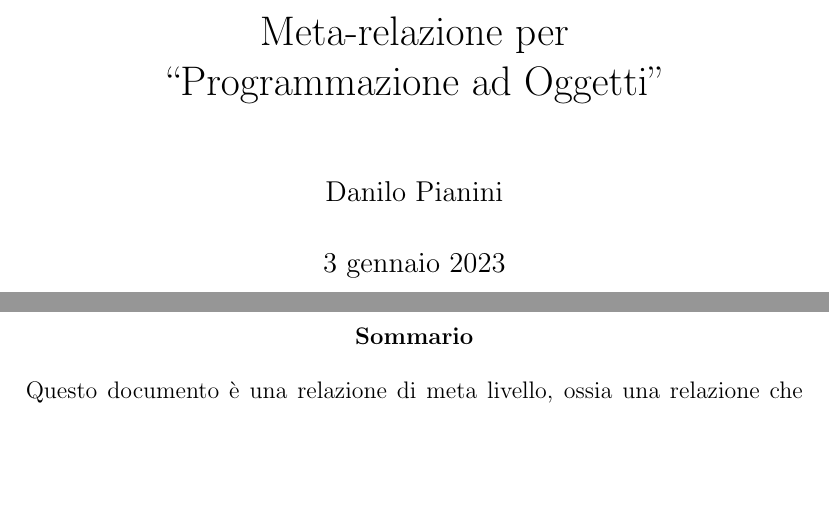
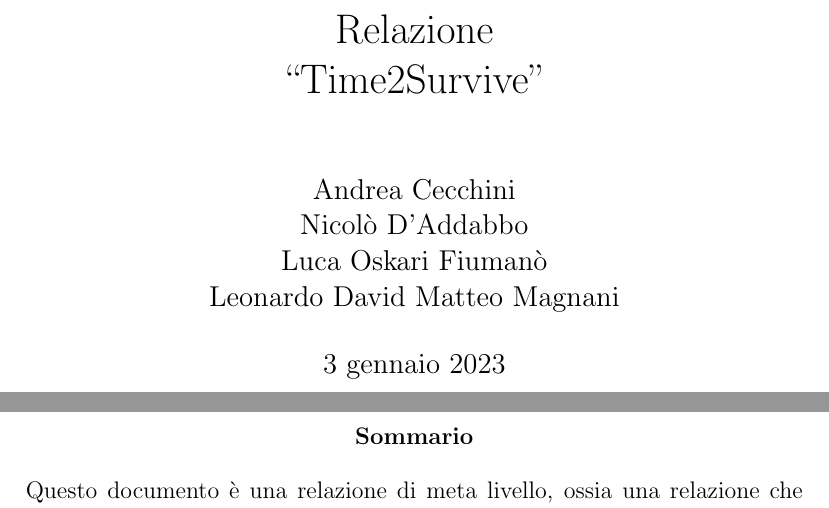
Before and after one commit to nicolodaddabbo/OOP22-t2s-game, a LaTeX document (report/13-template.tex): two parts of pages 1 and 2 of 33, joined at a grey line, cut at the place of the change, the shorter picture padded with empty space. Compiled offline with pdfLaTeX.

Commit message:
[REPORT] Header: Title, Authors

```diff
--- a/report/13-template.tex
+++ b/report/13-template.tex
@@ -11,9 +11,9 @@
 
 \usepackage[italian]{cleveref}
 
-\title{Meta-relazione per\\``Programmazione ad Oggetti''}
+\title{Relazione \\``Time2Survive''}
 
-\author{Danilo Pianini}
+\author{Andrea Cecchini \\ Nicolò D'Addabbo \\ Luca Oskari Fiumanò \\Leonardo David Matteo Magnani}
 \date{\today}
 
 
```
